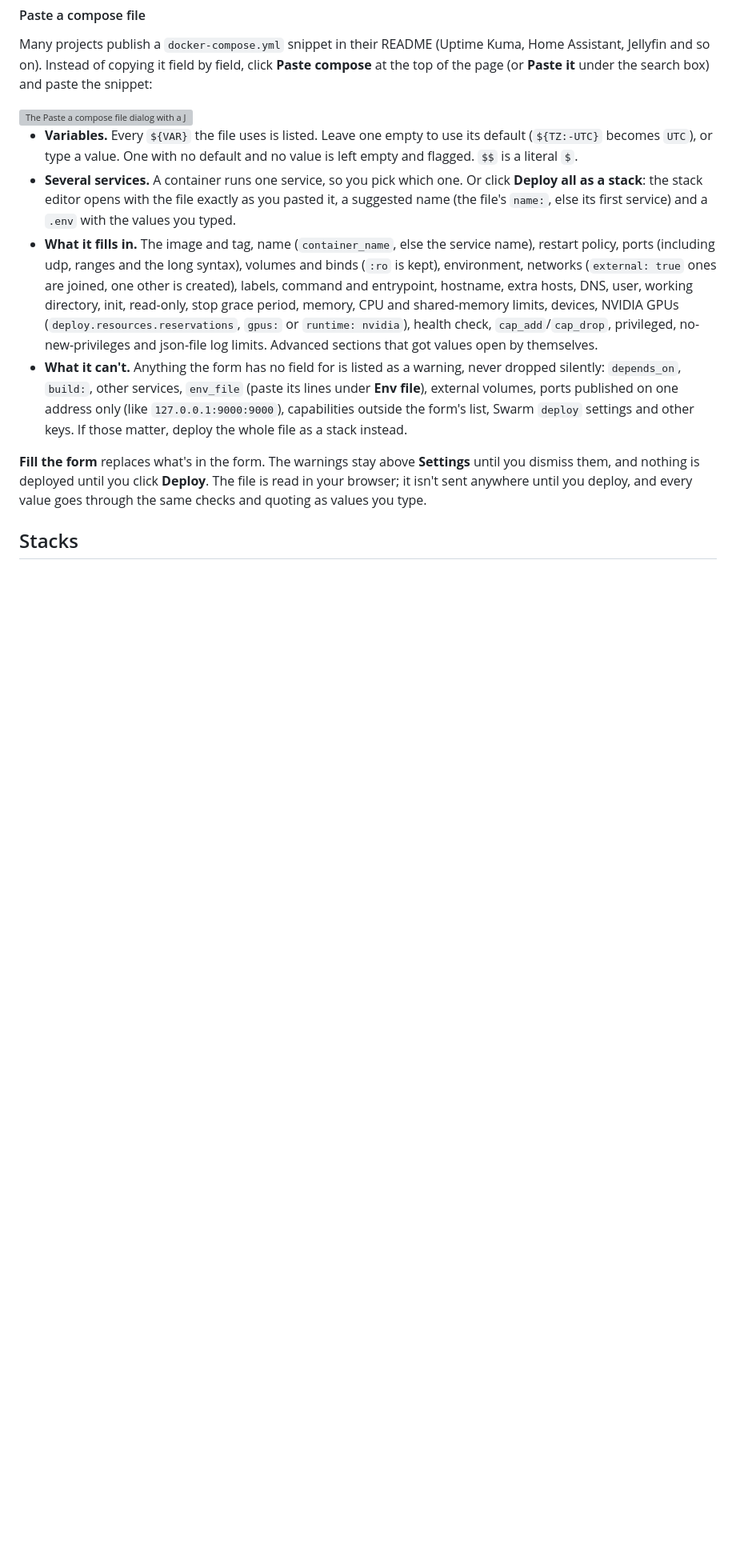
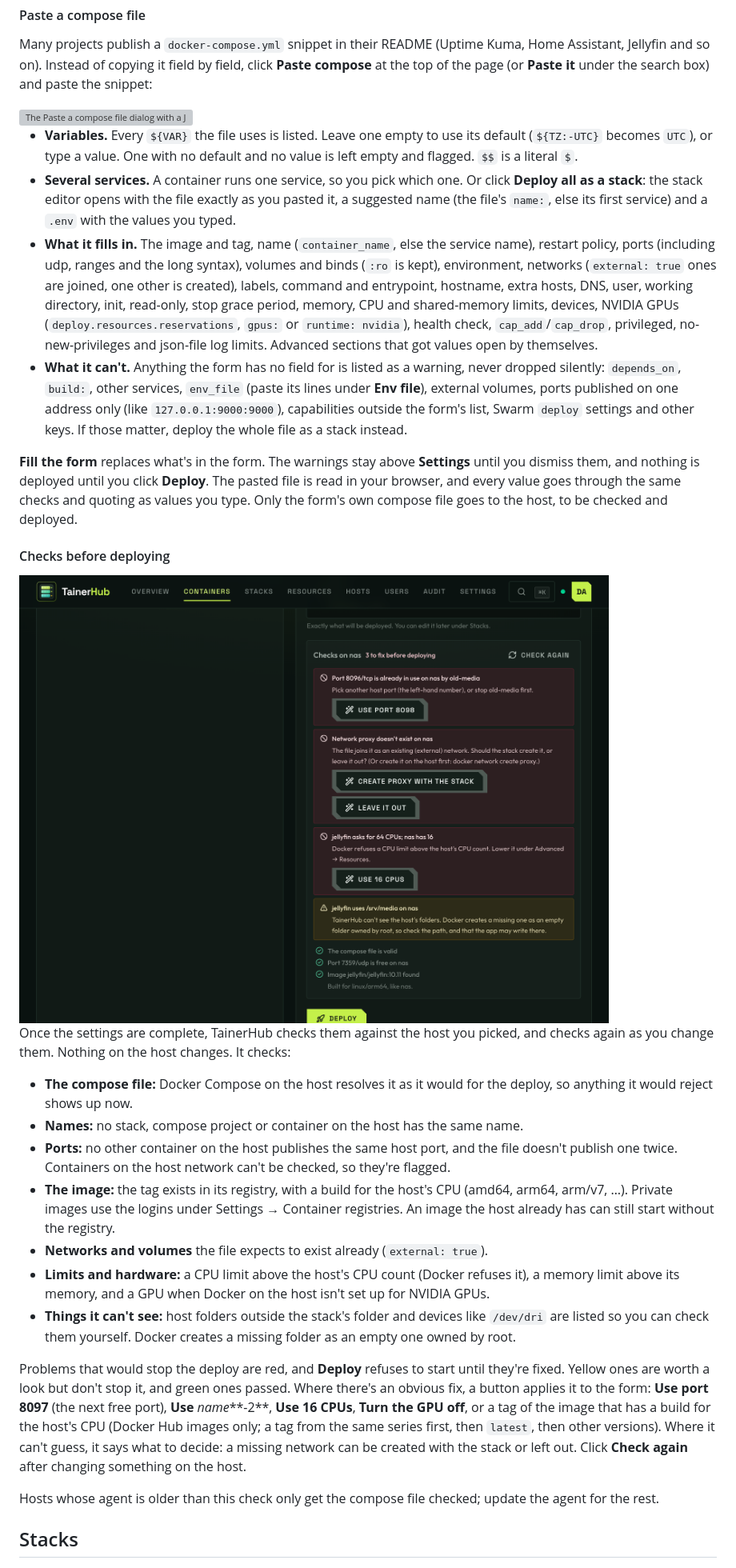
Before and after one commit to prezmc/tainerhub, a Markdown page: docs/features.md, the part around one of its changes. Shown at 80% size. Rendered like a GitHub page; pictures changed too: docs/images/new-container-checks.png (added); blank space fills up the shorter version; grey boxes are pictures that could not be loaded.

```diff
--- a/docs/features.md
+++ b/docs/features.md
@@ -224,7 +225,25 @@ Many projects publish a `docker-compose.yml` snippet in their README (Uptime Kum
 - **What it fills in.** The image and tag, name (`container_name`, else the service name), restart policy, ports (including udp, ranges and the long syntax), volumes and binds (`:ro` is kept), environment, networks (`external: true` ones are joined, one other is created), labels, command and entrypoint, hostname, extra hosts, DNS, user, working directory, init, read-only, stop grace period, memory, CPU and shared-memory limits, devices, NVIDIA GPUs (`deploy.resources.reservations`, `gpus:` or `runtime: nvidia`), health check, `cap_add`/`cap_drop`, privileged, no-new-privileges and json-file log limits. Advanced sections that got values open by themselves.
 - **What it can't.** Anything the form has no field for is listed as a warning, never dropped silently: `depends_on`, `build:`, other services, `env_file` (paste its lines under **Env file**), external volumes, ports published on one address only (like `127.0.0.1:9000:9000`), capabilities outside the form's list, Swarm `deploy` settings and other keys. If those matter, deploy the whole file as a stack instead.
 
-**Fill the form** replaces what's in the form. The warnings stay above **Settings** until you dismiss them, and nothing is deployed until you click **Deploy**. The file is read in your browser; it isn't sent anywhere until you deploy, and every value goes through the same checks and quoting as values you type.
+**Fill the form** replaces what's in the form. The warnings stay above **Settings** until you dismiss them, and nothing is deployed until you click **Deploy**. The pasted file is read in your browser, and every value goes through the same checks and quoting as values you type. Only the form's own compose file goes to the host, to be checked and deployed.
+
+#### Checks before deploying
+
+<img src="images/new-container-checks.png" width="900" alt="The Checks on nas panel: port 8096 in use by another container with a Use port 8098 button, a missing network with Create proxy with the stack and Leave it out buttons, a CPU limit above the host's 16 CPUs with a Use 16 CPUs button, and the checks that passed">
+
+Once the settings are complete, TainerHub checks them against the host you picked, and checks again as you change them. Nothing on the host changes. It checks:
+
+- **The compose file:** Docker Compose on the host resolves it as it would for the deploy, so anything it would reject shows up now.
+- **Names:** no stack, compose project or container on the host has the same name.
+- **Ports:** no other container on the host publishes the same host port, and the file doesn't publish one twice. Containers on the host network can't be checked, so they're flagged.
+- **The image:** the tag exists in its registry, with a build for the host's CPU (amd64, arm64, arm/v7, …). Private images use the logins under Settings → Container registries. An image the host already has can still start without the registry.
+- **Networks and volumes** the file expects to exist already (`external: true`).
+- **Limits and hardware:** a CPU limit above the host's CPU count (Docker refuses it), a memory limit above its memory, and a GPU when Docker on the host isn't set up for NVIDIA GPUs.
+- **Things it can't see:** host folders outside the stack's folder and devices like `/dev/dri` are listed so you can check them yourself. Docker creates a missing folder as an empty one owned by root.
+
+Problems that would stop the deploy are red, and **Deploy** refuses to start until they're fixed. Yellow ones are worth a look but don't stop it, and green ones passed. Where there's an obvious fix, a button applies it to the form: **Use port 8097** (the next free port), **Use** *name***-2**, **Use 16 CPUs**, **Turn the GPU off**, or a tag of the image that has a build for the host's CPU (Docker Hub images only; a tag from the same series first, then `latest`, then other versions). Where it can't guess, it says what to decide: a missing network can be created with the stack or left out. Click **Check again** after changing something on the host.
+
+Hosts whose agent is older than this check only get the compose file checked; update the agent for the rest.
 
 ## Stacks
 
```
Also changed, not shown: other parts of docs/features.md (+4 -2 lines), 15 other files.
